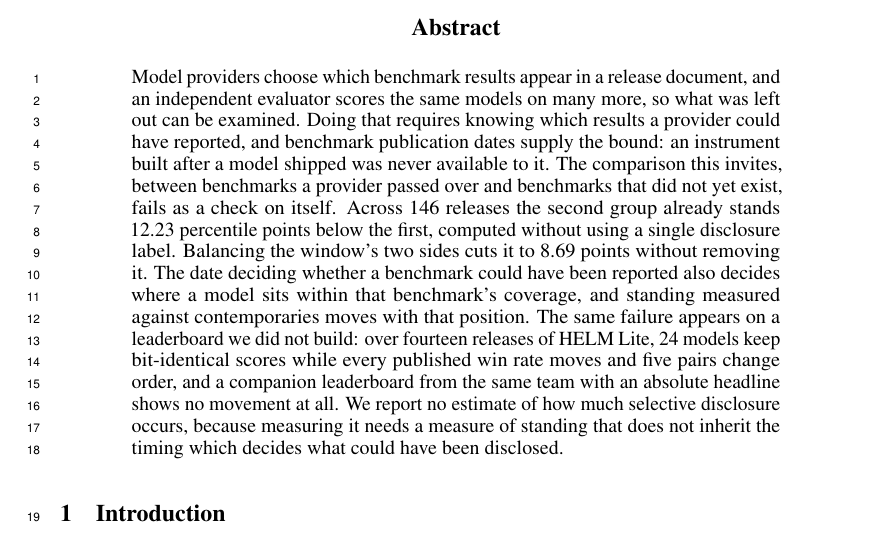
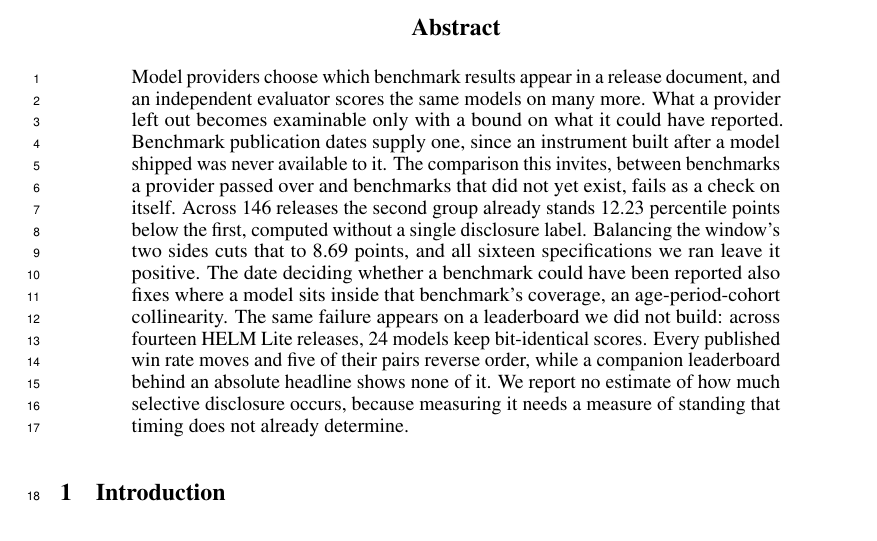
Before and after one commit to human-vc/benchmark-disclosure, a LaTeX paper (paper/main.tex, which reads paper/sections/abstract.tex): part of page 1 of 15, cut so that both start at the same text. Compiled offline with pdfLaTeX.

Commit message:
rewrite the abstract to 211 words against measured conventions
sentence lengths now sit at a mean of 21 with none above 27, the ceiling
observed across sixteen top-venue abstracts. adds the sixteen-specification
result, since a paper whose finding is a null carries the higher rigor burden,
and names the collinearity. no citations, no acronyms, closes on the reason
rather than the result.

```diff
--- a/paper/sections/abstract.tex
+++ b/paper/sections/abstract.tex
@@ -1,18 +1,18 @@
 \begin{abstract}
 Model providers choose which benchmark results appear in a release document, and an
-independent evaluator scores the same models on many more, so what was left out can be
-examined. Doing that requires knowing which results a provider could have reported, and
-benchmark publication dates supply the bound: an instrument built after a model shipped was
-never available to it. The comparison this invites, between benchmarks a provider passed
-over and benchmarks that did not yet exist, fails as a check on itself. Across 146 releases
-the second group already stands 12.23 percentile points below the first, computed without
-using a single disclosure label. Balancing the window's two sides cuts it to 8.69 points without removing it. The date deciding whether a benchmark could have
-been reported also decides where a model sits within that benchmark's coverage, and standing
-measured against contemporaries moves with that position. The same failure appears on a
-leaderboard we did not build: over fourteen releases of HELM Lite, 24 models keep
-bit-identical scores while every published win rate moves and five pairs change order, and a
-companion leaderboard from the same team with an absolute headline shows no movement at all.
-We report no estimate of how much selective disclosure occurs, because measuring it needs a
-measure of standing that does not inherit the timing which decides what could have been
-disclosed.
+independent evaluator scores the same models on many more. What a provider left out
+becomes examinable only with a bound on what it could have reported. Benchmark
+publication dates supply one, since an instrument built after a model shipped was never
+available to it. The comparison this invites, between benchmarks a provider passed over
+and benchmarks that did not yet exist, fails as a check on itself. Across 146 releases
+the second group already stands 12.23 percentile points below the first, computed
+without a single disclosure label. Balancing the window's two sides cuts that to 8.69
+points, and all sixteen specifications we ran leave it positive. The date deciding
+whether a benchmark could have been reported also fixes where a model sits inside that
+benchmark's coverage, an age-period-cohort collinearity. The same failure appears on a
+leaderboard we did not build: across fourteen HELM Lite releases, 24 models keep
+bit-identical scores. Every published win rate moves and five of their pairs reverse
+order, while a companion leaderboard behind an absolute headline shows none of it. We
+report no estimate of how much selective disclosure occurs, because measuring it needs a
+measure of standing that timing does not already determine.
 \end{abstract}
```
